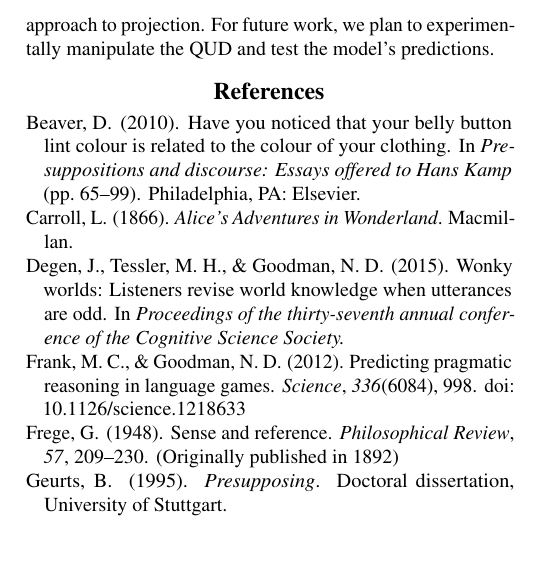
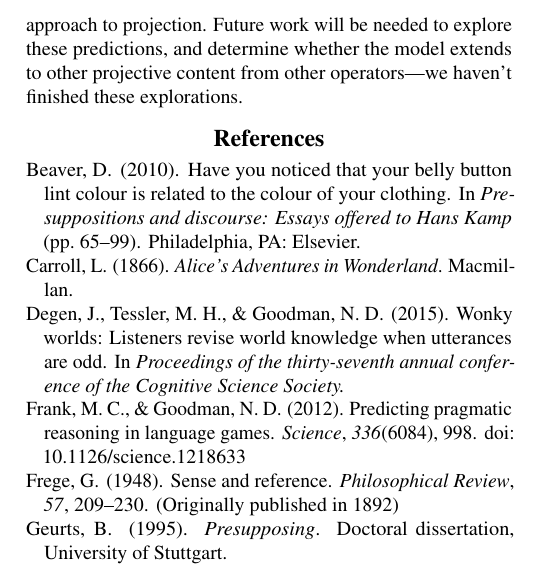
Before and after one commit to Ciyang/presuppositon-cogsci2016, a LaTeX paper (cogsci_main.tex, which reads 05_conclusion.tex): part of one column of page 6 of 7, cut at the place of the change, the shorter picture padded with empty space. Compiled offline with pdfLaTeX.

Commit message:
small edits in conclusion

```diff
--- a/05_conclusion.tex
+++ b/05_conclusion.tex
@@ -5,5 +5,4 @@ In this paper, we introduced a probabilistic model in the RSA framework
  as the result of the listener using general conversational principles to jointly infer the actual world and the context set that the speaker assumes.
 The model predicts an interaction between projection and the question under discussion, confirming
  insights of previous pragmatic approach to projection.
-For future work, we plan to experimentally manipulate the QUD and test the model's
- predictions.
+ Future work will be needed to explore these predictions, and determine whether the model extends to other projective content from other operators---we haven't finished these explorations.
```
